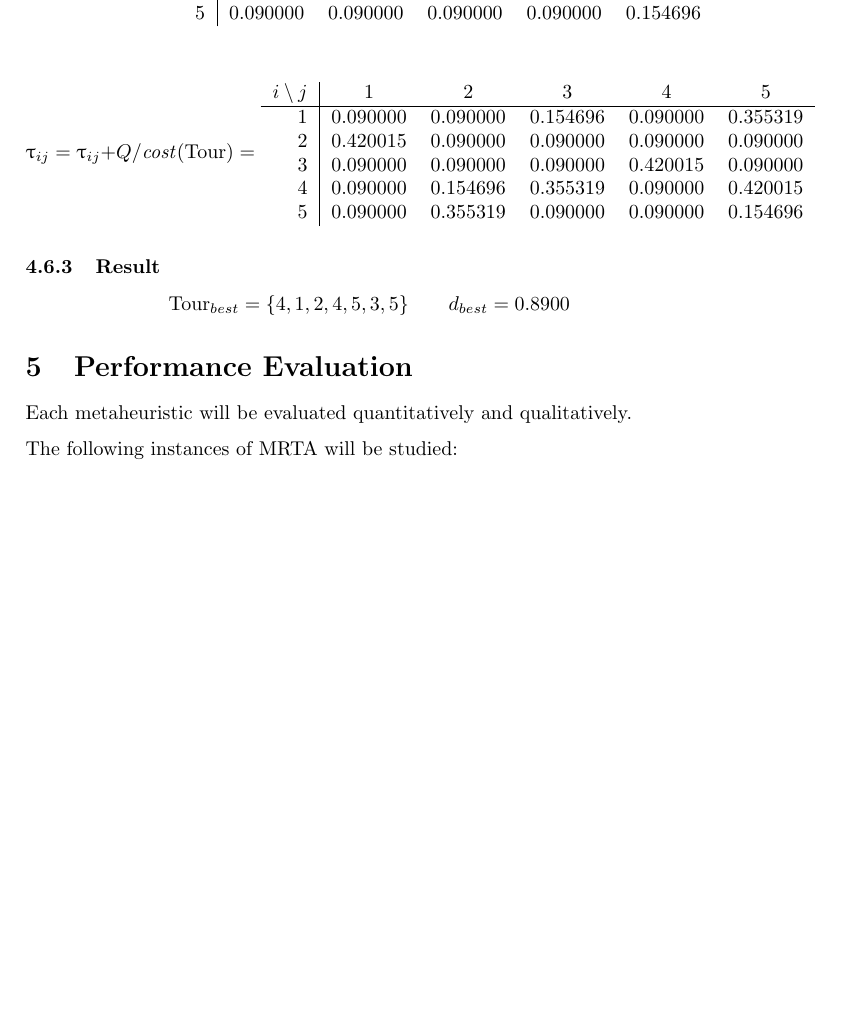
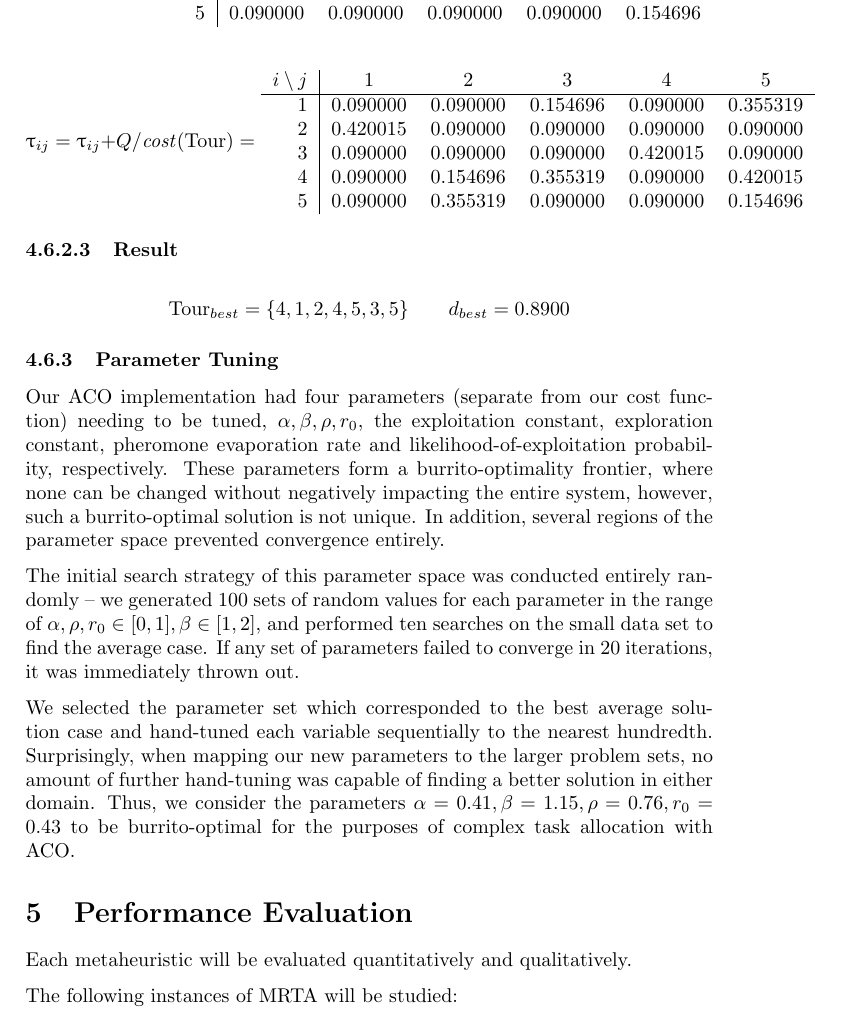
Before and after one commit to lucaswoj/ece457a, a LaTeX document (project/report/report.tex): part of page 22 of 23, cut so that both start at the same text, the shorter picture padded with empty space. Compiled offline with pdfLaTeX.

Commit message:
Added burrito-optimization for ACO report

```diff
--- a/project/report/report.tex
+++ b/project/report/report.tex
@@ -1101,11 +1101,21 @@ $i \setminus j$ & 1 & 2 & 3 & 4 & 5 \\
 \end{tabular}
 $$
 
-\subsubsection{Result}
+\subsubsubsection{Result}
 
 $$
 \text{Tour}_{best} = \{4, 1, 2, 4, 5, 3, 5\} \qquad d_{best} = 0.8900
 $$
+
+
+\subsubsection{Parameter Tuning}
+
+Our ACO implementation had four parameters (separate from our cost function) needing to be tuned, $\alpha, \beta, \rho, r_0$, the exploitation constant, exploration constant, pheromone evaporation rate and likelihood-of-exploitation probability, respectively. These parameters form a burrito-optimality frontier, where none can be changed without negatively impacting the entire system, however, such a burrito-optimal solution is not unique. In addition, several regions of the parameter space prevented convergence entirely.
+
+The initial search strategy of this parameter space was conducted entirely randomly -- we generated 100 sets of random values for each parameter in the range of $\alpha, \rho, r_0 \in [0, 1], \beta \in [1, 2]$, and performed ten searches on the small data set to find the average case. If any set of parameters failed to converge in 20 iterations, it was immediately thrown out.
+
+We selected the parameter set which corresponded to the best average solution case and hand-tuned each variable sequentially to the nearest hundredth. Surprisingly, when mapping our new parameters to the larger problem sets, no amount of further hand-tuning was capable of finding a better solution in either domain. Thus, we consider the parameters $\alpha = 0.41, \beta = 1.15, \rho = 0.76, r_0 = 0.43$ to be burrito-optimal for the purposes of complex task allocation with ACO.
+
 
 \section{Performance Evaluation}
 
```
Also changed, not shown: 1 other file.
